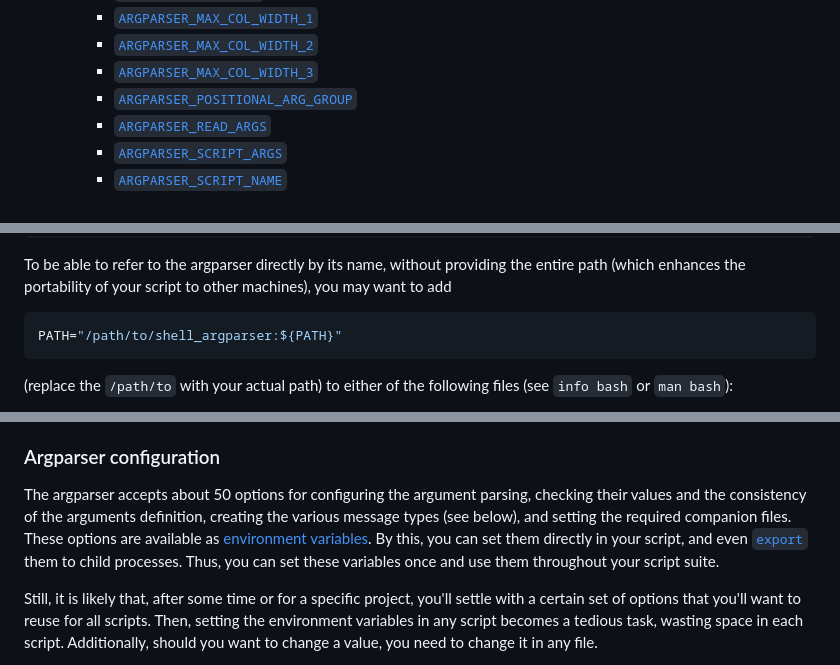
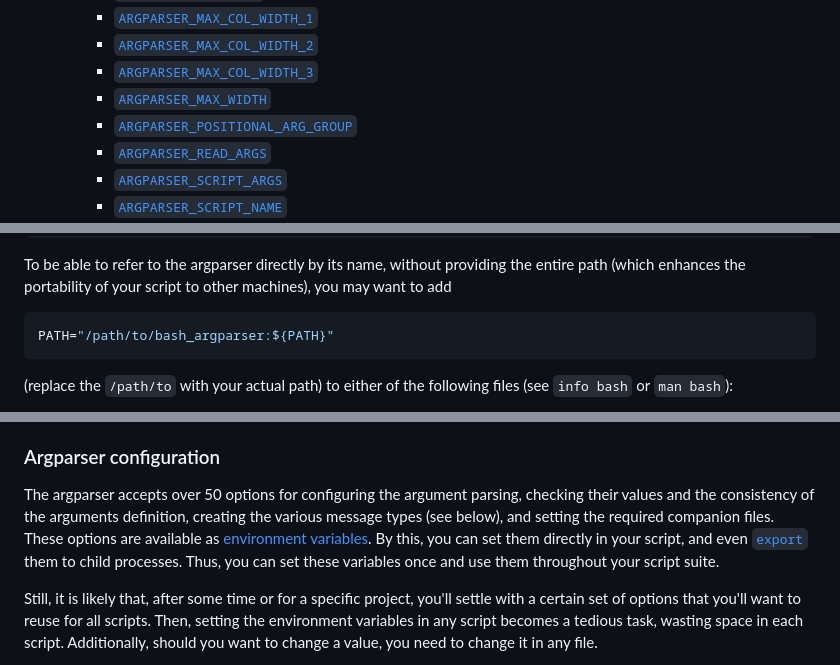
Before and after one commit to Simon-Brandt/ShellArgparser, a Markdown page: README.md, 3 parts joined by grey strips. GitHub-like rendering.

````diff
--- a/README.md
+++ b/README.md
@@ -59,6 +59,7 @@ The argparser is a designed to be an easy-to-use, yet powerful command-line argu
     - [`ARGPARSER_MAX_COL_WIDTH_1`](#argparser_max_col_width_1)
     - [`ARGPARSER_MAX_COL_WIDTH_2`](#argparser_max_col_width_2)
     - [`ARGPARSER_MAX_COL_WIDTH_3`](#argparser_max_col_width_3)
+    - [`ARGPARSER_MAX_WIDTH`](#argparser_max_width)
     - [`ARGPARSER_POSITIONAL_ARG_GROUP`](#argparser_positional_arg_group)
     - [`ARGPARSER_READ_ARGS`](#argparser_read_args)
     - [`ARGPARSER_SCRIPT_ARGS`](#argparser_script_args)
@@ -122,7 +123,7 @@ git clone https://github.com/Simon-Brandt/bash_argparser.git
 To be able to refer to the argparser directly by its name, without providing the entire path (which enhances the portability of your script to other machines), you may want to add
 
 ```bash
-PATH="/path/to/shell_argparser:${PATH}"
+PATH="/path/to/bash_argparser:${PATH}"
 ```
 
 (replace the `/path/to` with your actual path) to either of the following files (see `info bash` or `man bash`):
@@ -549,7 +547,7 @@ Thereby, errors abort the script, while warnings just write a message to `STDERR
 
 ### Argparser configuration
 
-The argparser accepts about 50 options for configuring the argument parsing, checking their values and the consistency of the arguments definition, creating the various message types (see below), and setting the required companion files. These options are available as [environment variables](#environment-variables). By this, you can set them directly in your script, and even [`export`](https://www.gnu.org/software/bash/manual/html_node/Bourne-Shell-Builtins.html#index-export "gnu.org &rightarrow; Bourne Shell Builtins &rightarrow; export") them to child processes. Thus, you can set these variables once and use them throughout your script suite.
+The argparser accepts over 50 options for configuring the argument parsing, checking their values and the consistency of the arguments definition, creating the various message types (see below), and setting the required companion files. These options are available as [environment variables](#environment-variables). By this, you can set them directly in your script, and even [`export`](https://www.gnu.org/software/bash/manual/html_node/Bourne-Shell-Builtins.html#index-export "gnu.org &rightarrow; Bourne Shell Builtins &rightarrow; export") them to child processes. Thus, you can set these variables once and use them throughout your script suite.
 
 Still, it is likely that, after some time or for a specific project, you'll settle with a certain set of options that you'll want to reuse for all scripts. Then, setting the environment variables in any script becomes a tedious task, wasting space in each script. Additionally, should you want to change a value, you need to change it in any file.
 
````
Also changed, not shown: other parts of README.md (+171 -190 lines).
